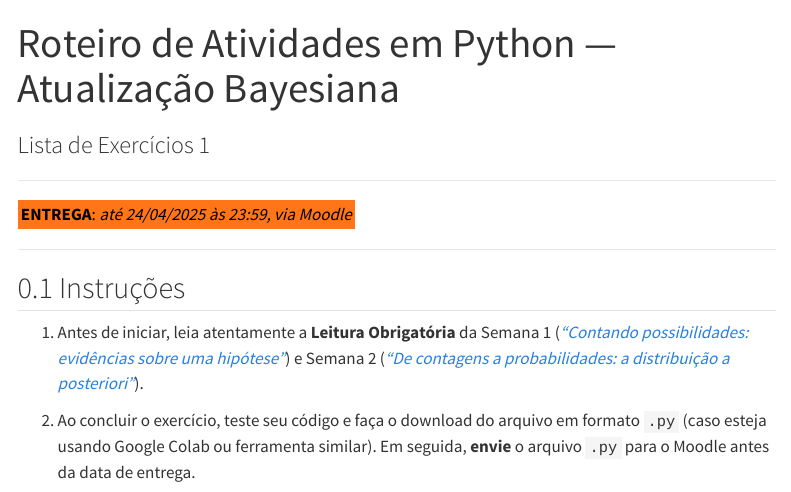
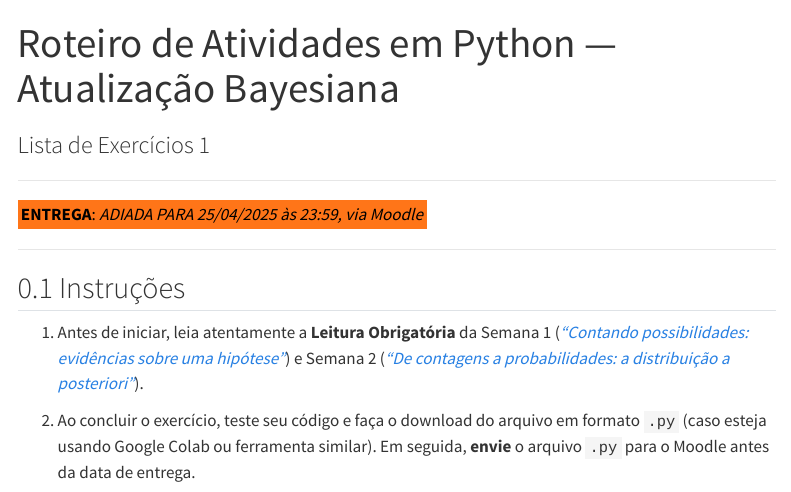
Before and after one commit to FCopf/uc-probabilidade-estatistica, a Quarto document (listas_exercicios/lista-exercicios-1.qmd): the page in a window 1100 px wide, from its top. Rendered offline with R 4.5, knitr and Pandoc in place of Quarto, with nearby package versions; menus at the side of the page are left out.

Commit message:
lista 1 - alterada data de entrega

```diff
--- a/listas_exercicios/lista-exercicios-1.qmd
+++ b/listas_exercicios/lista-exercicios-1.qmd
@@ -5,7 +5,7 @@ subtitle: "Lista de Exercícios 1"
 
 ---
 
-<mark>**ENTREGA**: *até 24/04/2025 às 23:59, via Moodle*</mark>
+<mark>**ENTREGA**: *ADIADA PARA 25/04/2025 às 23:59, via Moodle*</mark>
 
 ---
 
```
